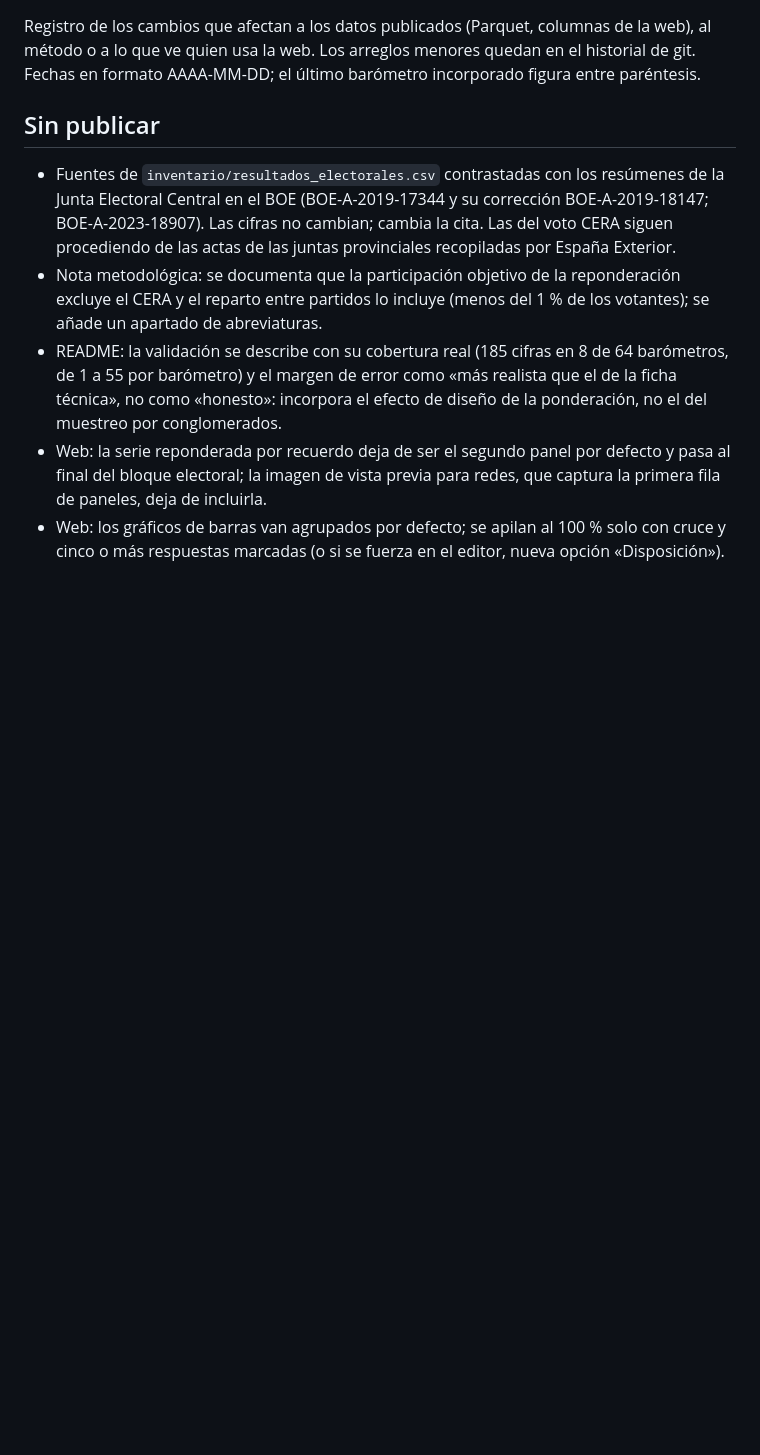
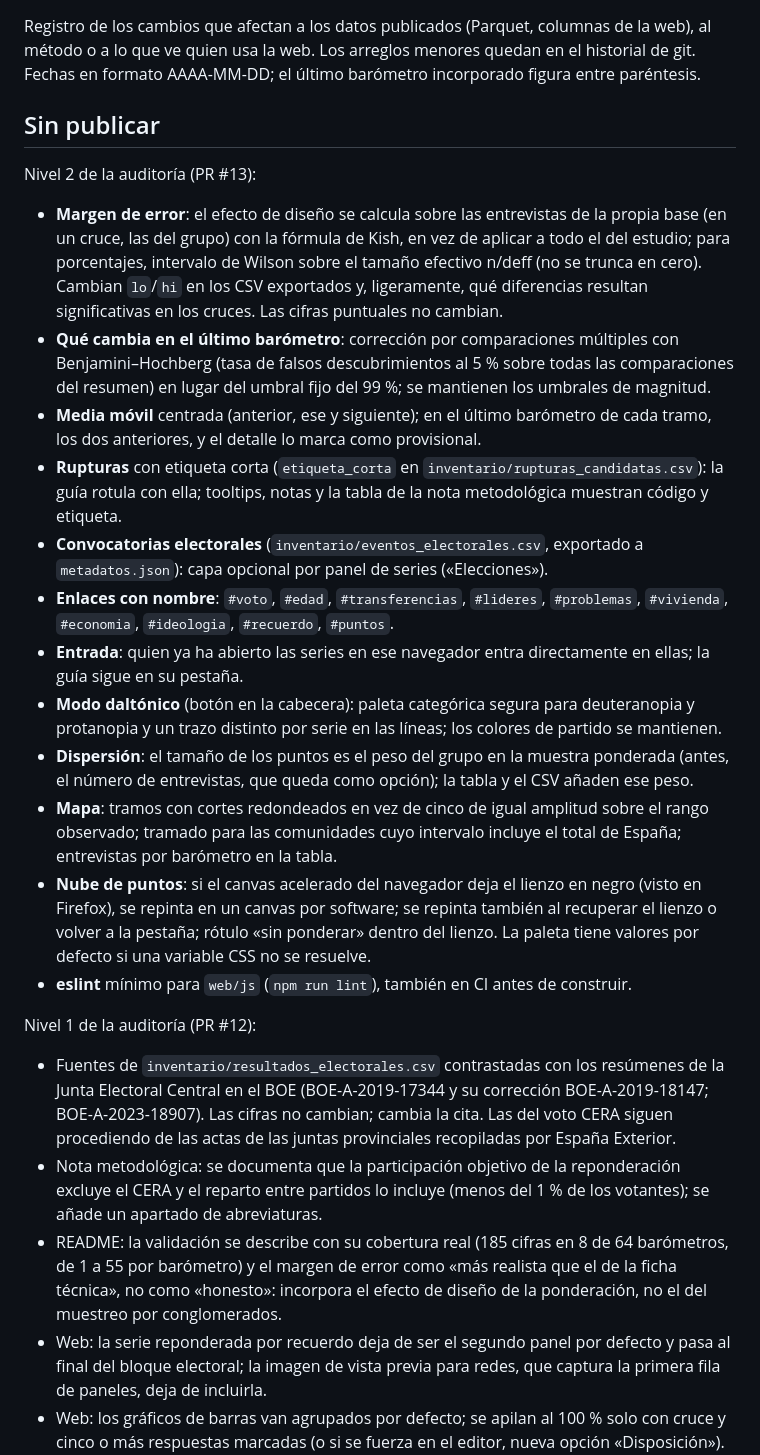
Before and after one commit to gastiaso/barometros, a Markdown page: CHANGELOG.md, the part around the change. Drawn GitHub-style; blank space fills up the shorter version.

Commit message:
CHANGELOG: nivel 2

```diff
--- a/CHANGELOG.md
+++ b/CHANGELOG.md
@@ -3,6 +3,23 @@
 Registro de los cambios que afectan a los datos publicados (Parquet, columnas de la web), al método o a lo que ve quien usa la web. Los arreglos menores quedan en el historial de git. Fechas en formato AAAA-MM-DD; el último barómetro incorporado figura entre paréntesis.
 
 ## Sin publicar
+
+Nivel 2 de la auditoría (PR #13):
+
+- **Margen de error**: el efecto de diseño se calcula sobre las entrevistas de la propia base (en un cruce, las del grupo) con la fórmula de Kish, en vez de aplicar a todo el del estudio; para porcentajes, intervalo de Wilson sobre el tamaño efectivo n/deff (no se trunca en cero). Cambian `lo`/`hi` en los CSV exportados y, ligeramente, qué diferencias resultan significativas en los cruces. Las cifras puntuales no cambian.
+- **Qué cambia en el último barómetro**: corrección por comparaciones múltiples con Benjamini–Hochberg (tasa de falsos descubrimientos al 5 % sobre todas las comparaciones del resumen) en lugar del umbral fijo del 99 %; se mantienen los umbrales de magnitud.
+- **Media móvil** centrada (anterior, ese y siguiente); en el último barómetro de cada tramo, los dos anteriores, y el detalle lo marca como provisional.
+- **Rupturas** con etiqueta corta (`etiqueta_corta` en `inventario/rupturas_candidatas.csv`): la guía rotula con ella; tooltips, notas y la tabla de la nota metodológica muestran código y etiqueta.
+- **Convocatorias electorales** (`inventario/eventos_electorales.csv`, exportado a `metadatos.json`): capa opcional por panel de series («Elecciones»).
+- **Enlaces con nombre**: `#voto`, `#edad`, `#transferencias`, `#lideres`, `#problemas`, `#vivienda`, `#economia`, `#ideologia`, `#recuerdo`, `#puntos`.
+- **Entrada**: quien ya ha abierto las series en ese navegador entra directamente en ellas; la guía sigue en su pestaña.
+- **Modo daltónico** (botón en la cabecera): paleta categórica segura para deuteranopia y protanopia y un trazo distinto por serie en las líneas; los colores de partido se mantienen.
+- **Dispersión**: el tamaño de los puntos es el peso del grupo en la muestra ponderada (antes, el número de entrevistas, que queda como opción); la tabla y el CSV añaden ese peso.
+- **Mapa**: tramos con cortes redondeados en vez de cinco de igual amplitud sobre el rango observado; tramado para las comunidades cuyo intervalo incluye el total de España; entrevistas por barómetro en la tabla.
+- **Nube de puntos**: si el canvas acelerado del navegador deja el lienzo en negro (visto en Firefox), se repinta en un canvas por software; se repinta también al recuperar el lienzo o volver a la pestaña; rótulo «sin ponderar» dentro del lienzo. La paleta tiene valores por defecto si una variable CSS no se resuelve.
+- **eslint** mínimo para `web/js` (`npm run lint`), también en CI antes de construir.
+
+Nivel 1 de la auditoría (PR #12):
 
 - Fuentes de `inventario/resultados_electorales.csv` contrastadas con los resúmenes de la Junta Electoral Central en el BOE (BOE-A-2019-17344 y su corrección BOE-A-2019-18147; BOE-A-2023-18907). Las cifras no cambian; cambia la cita. Las del voto CERA siguen procediendo de las actas de las juntas provinciales recopiladas por España Exterior.
 - Nota metodológica: se documenta que la participación objetivo de la reponderación excluye el CERA y el reparto entre partidos lo incluye (menos del 1 % de los votantes); se añade un apartado de abreviaturas.
```
